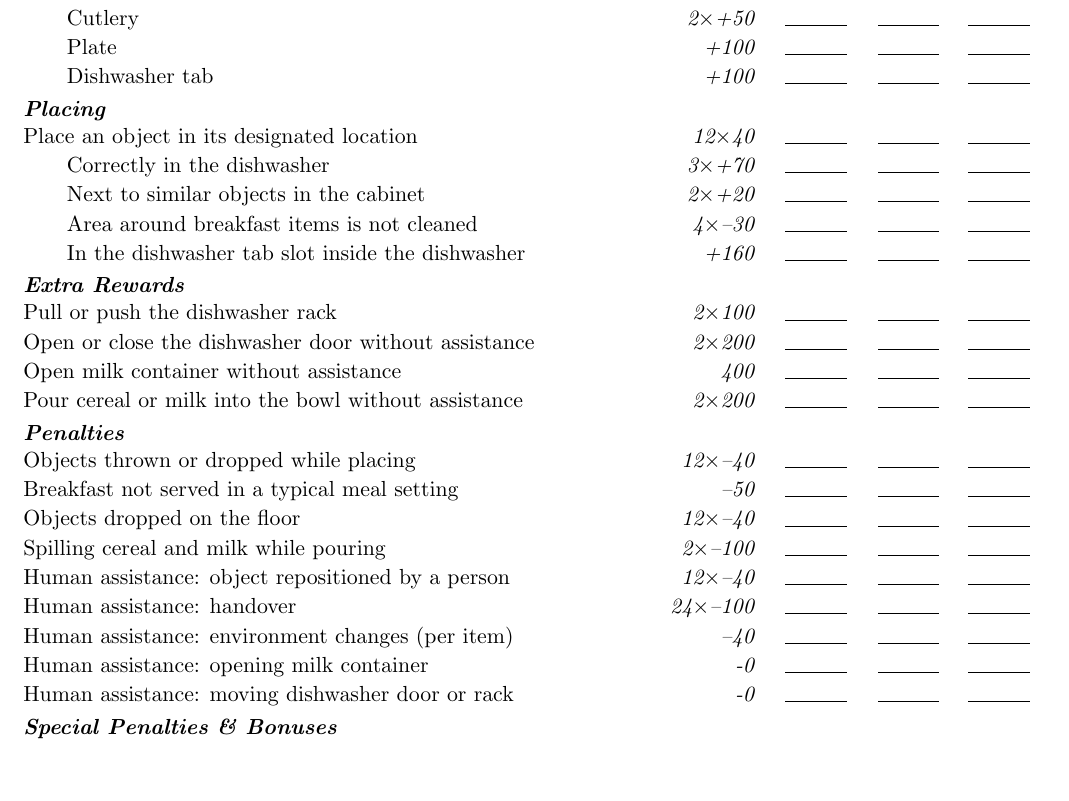
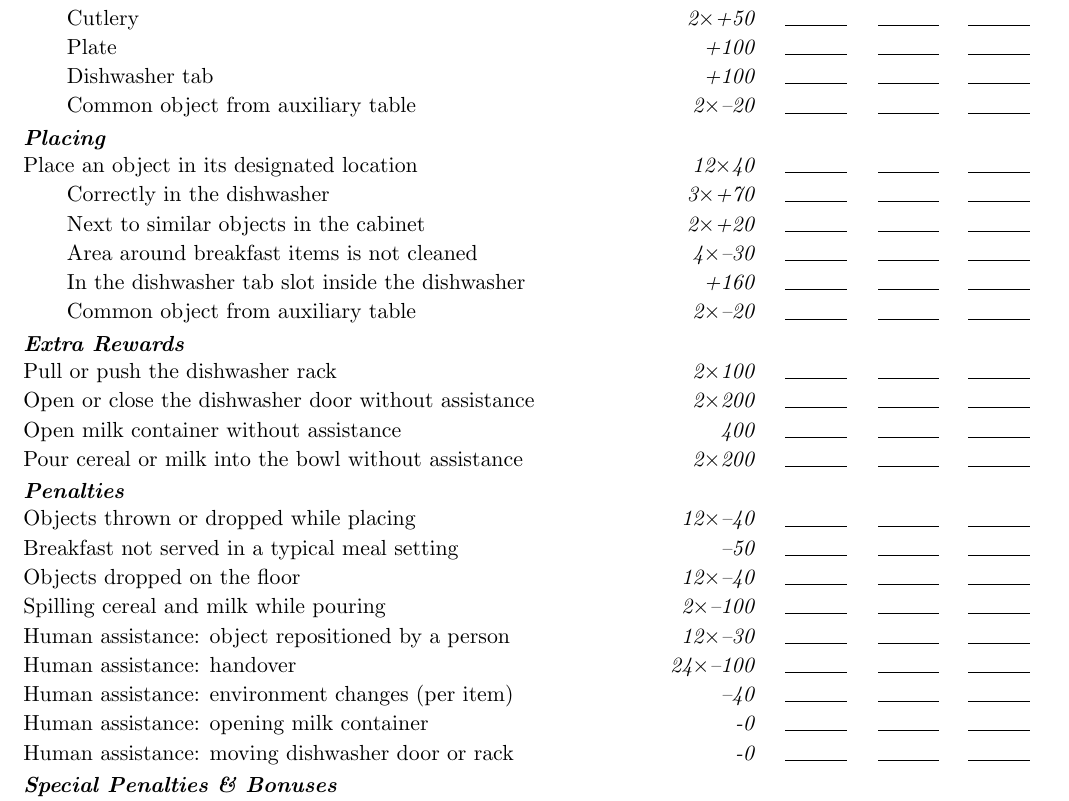
Before and after one commit to RoboCupAtHome/RuleBook, a LaTeX book (documents/scoresheets.tex, which reads scoresheets/PickAndPlaceChallenge.tex): part of page 9 of 12, cut so that both start at the same text, the shorter picture padded with empty space. Compiled offline with pdfLaTeX.

Commit message:
Final adjustements to scoresheet

```diff
--- a/scoresheets/PickAndPlaceChallenge.tex
+++ b/scoresheets/PickAndPlaceChallenge.tex
@@ -10,7 +10,8 @@
 		\scoremod[1]{30}{From the floor}
 		\scoremod[2]{50}{Cutlery}
 		\scoremod[1]{100}{Plate}
-		\scoremod{100}{Dishwasher tab}
+		\scoremod[1]{100}{Dishwasher tab}
+		\scorepen[2]{-20}{Common object from auxiliary table}
 
 	\scoreheading{Placing}
 	\scoreitem[12]{40}{Place an object in its designated location}
@@ -18,6 +19,7 @@
 		\scoremod[2]{20}{Next to similar objects in the cabinet}
 		\scorepen[4]{30}{Area around breakfast items is not cleaned}
 		\scoremod[1]{160}{In the dishwasher tab slot inside the dishwasher}
+		\scorepen[2]{-20}{Common object from auxiliary table}
 
 	\scoreheading{Extra Rewards}
 	\scoreitem[2]{100}{Pull or push the dishwasher rack}
@@ -30,7 +32,7 @@
 	\penaltyitem{50}{Breakfast not served in a typical meal setting}
 	\penaltyitem[12]{40}{Objects dropped on the floor}
 	\penaltyitem[2]{100}{Spilling cereal and milk while pouring}
-	\penaltyitem[12]{40}{Human assistance: object repositioned by a person}
+	\penaltyitem[12]{30}{Human assistance: object repositioned by a person}
 	\penaltyitem[24]{100}{Human assistance: handover}
 	\penaltyitem{40}{Human assistance: environment changes (per item)}
 	\penaltyitem{0}{Human assistance: opening milk container}
```
